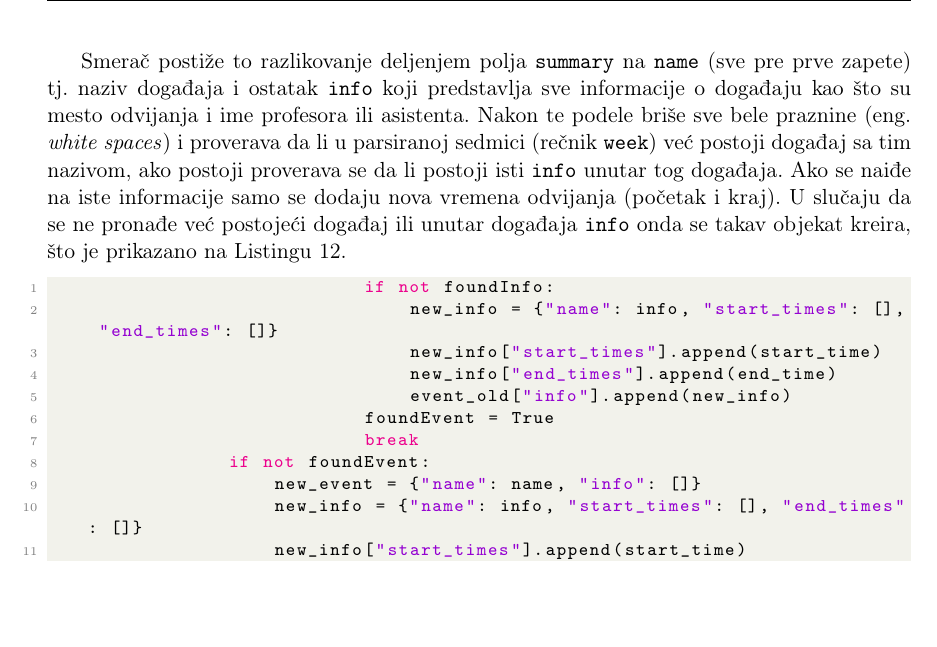
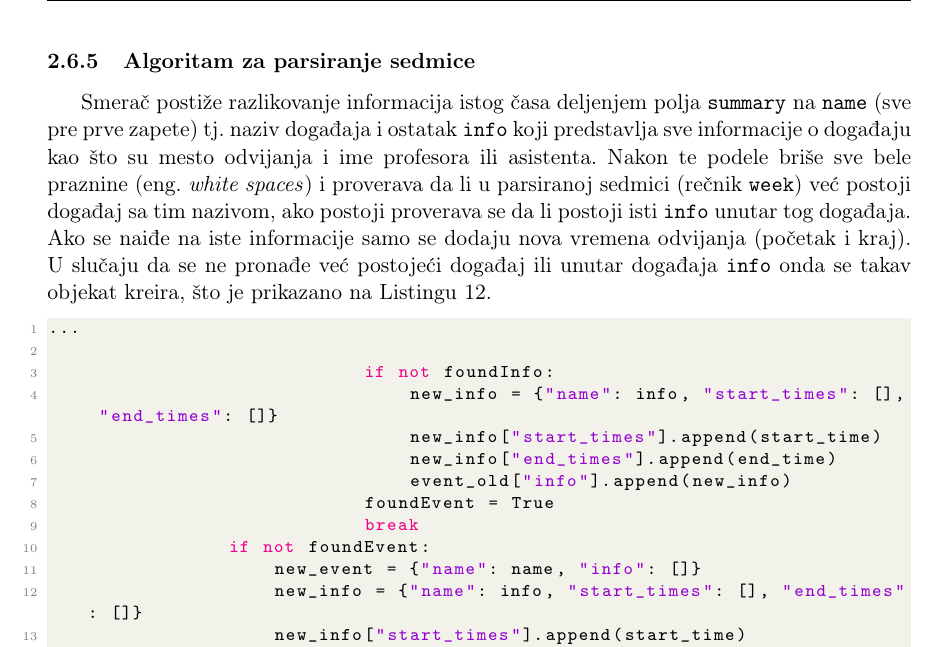
Before and after one commit to aleksasiriski/smerac, a LaTeX document (seminarskirad/smerac.tex): part of page 13 of 16, cut at the place of the change, the shorter picture padded with empty space. Compiled offline with pdfLaTeX.

Commit message:
ispravljen

```diff
--- a/seminarskirad/smerac.tex
+++ b/seminarskirad/smerac.tex
@@ -391,8 +391,11 @@ async def parseWeek(week_data):
     return week
 \end{lstlisting}
 \newpage
-Smerač postiže to razlikovanje deljenjem polja \texttt{summary} na \texttt{name} (sve pre prve zapete) tj. naziv događaja i ostatak \texttt{info} koji predstavlja sve informacije o događaju kao što su mesto odvijanja i ime profesora ili asistenta. Nakon te podele briše sve bele praznine (eng. \textit{white spaces}) i proverava da li u parsiranoj sedmici (rečnik \texttt{week}) već postoji događaj sa tim nazivom, ako postoji proverava se da li postoji isti \texttt{info} unutar tog događaja. Ako se naiđe na iste informacije samo se dodaju nova vremena odvijanja (početak i kraj). U slučaju da se ne pronađe već postojeći događaj ili unutar događaja \texttt{info} onda se takav objekat kreira, što je prikazano na Listingu \ref{lst:parseCreate}.
+\subsubsection{Algoritam za parsiranje sedmice}
+Smerač postiže razlikovanje informacija istog časa deljenjem polja \texttt{summary} na \texttt{name} (sve pre prve zapete) tj. naziv događaja i ostatak \texttt{info} koji predstavlja sve informacije o događaju kao što su mesto odvijanja i ime profesora ili asistenta. Nakon te podele briše sve bele praznine (eng. \textit{white spaces}) i proverava da li u parsiranoj sedmici (rečnik \texttt{week}) već postoji događaj sa tim nazivom, ako postoji proverava se da li postoji isti \texttt{info} unutar tog događaja. Ako se naiđe na iste informacije samo se dodaju nova vremena odvijanja (početak i kraj). U slučaju da se ne pronađe već postojeći događaj ili unutar događaja \texttt{info} onda se takav objekat kreira, što je prikazano na Listingu \ref{lst:parseCreate}.
 \begin{lstlisting}[language=Python, caption=Parsiranje sedmice, label=lst:parseCreate]
+...
+
                             if not foundInfo:
                                 new_info = {"name": info, "start_times": [], "end_times": []}
                                 new_info["start_times"].append(start_time)
```
Also changed, not shown: seminarskirad/smerac.pdf.
